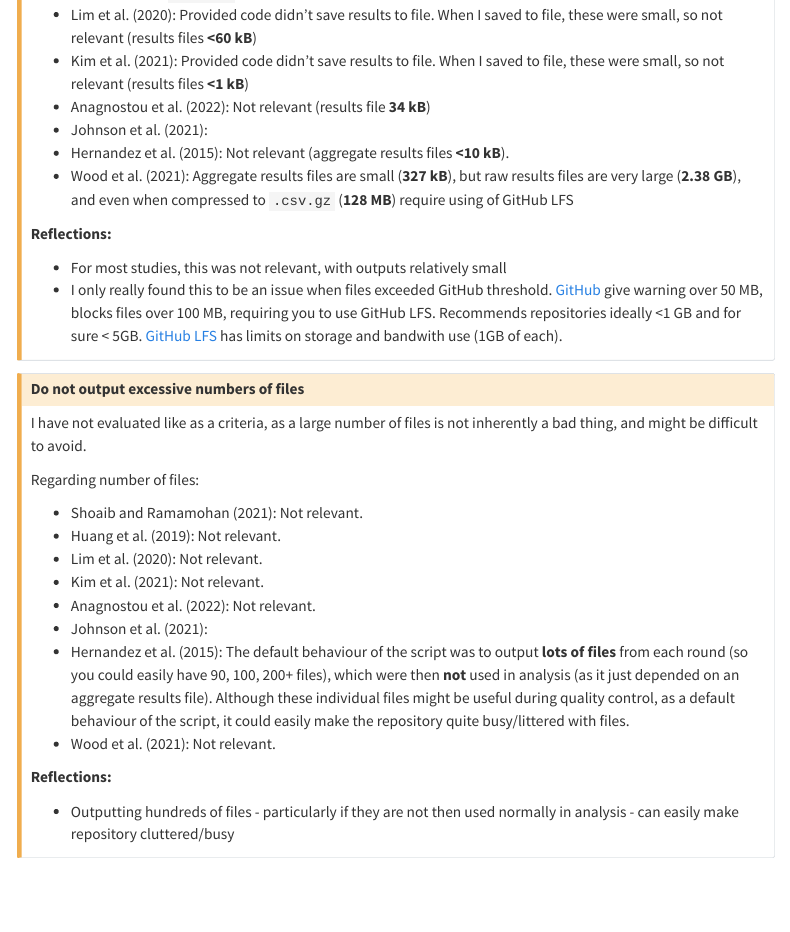
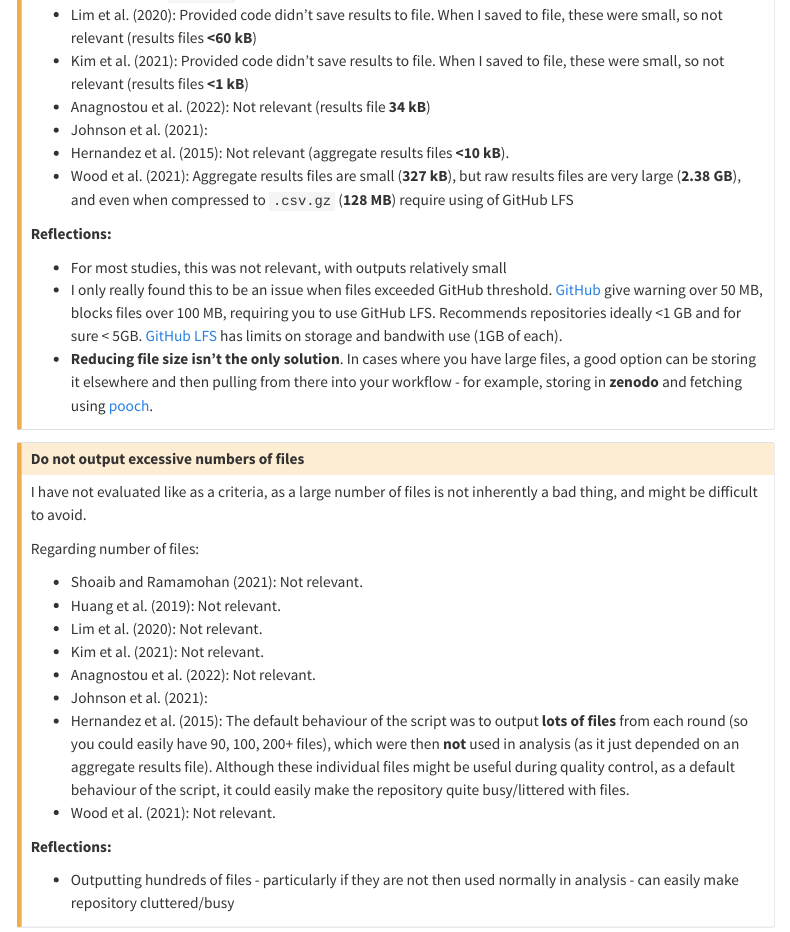
Before and after one commit to pythonhealthdatascience/stars_wp1_summary, a Quarto document (pages/reflections.qmd): the page in a window 1100 px wide, from 14600 px down. Rendered offline with R 4.5, knitr and Pandoc in place of Quarto, with nearby package versions; menus at the side of the page are left out.

Commit message:
docs(reflections): add tom's suggestion re: solutions for large file sizes

```diff
--- a/pages/reflections.qmd
+++ b/pages/reflections.qmd
@@ -641,6 +641,7 @@ Regarding file sizes in each study:
 
 * For most studies, this was not relevant, with outputs relatively small
 * I only really found this to be an issue when files exceeded GitHub threshold. [GitHub](https://docs.github.com/en/repositories/working-with-files/managing-large-files/about-large-files-on-github) give warning over 50 MB, blocks files over 100 MB, requiring you to use GitHub LFS. Recommends repositories ideally <1 GB and for sure < 5GB. [GitHub LFS](https://docs.github.com/en/repositories/working-with-files/managing-large-files/about-storage-and-bandwidth-usage) has limits on storage and bandwith use (1GB of each).
+* **Reducing file size isn't the only solution**. In cases where you have large files, a good option can be storing it elsewhere and then pulling from there into your workflow - for example, storing in **zenodo** and fetching using [pooch](https://github.com/fatiando/pooch).
 
 :::
 
```
